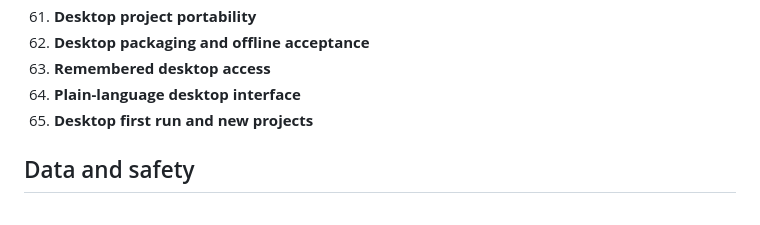
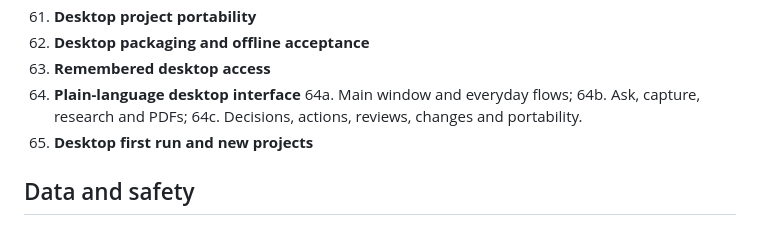
Before and after one commit to To6enceto/thread_second_brain, a Markdown page: blueprint/context/project-overview.md, the part around one of its changes. GitHub-like rendering.

```diff
--- a/blueprint/context/project-overview.md
+++ b/blueprint/context/project-overview.md
@@ -82,6 +82,7 @@ Preserve prior archive bytes and all notes/history. Implement one feature at a t
 62. **Desktop packaging and offline acceptance**
 63. **Remembered desktop access**
 64. **Plain-language desktop interface**
+    64a. Main window and everyday flows; 64b. Ask, capture, research and PDFs; 64c. Decisions, actions, reviews, changes and portability.
 65. **Desktop first run and new projects**
 
 ## Data and safety
```
Also changed, not shown: other parts of blueprint/context/project-overview.md (+1 -1 lines), blueprint/build-plan.md (+3 -0 lines).
